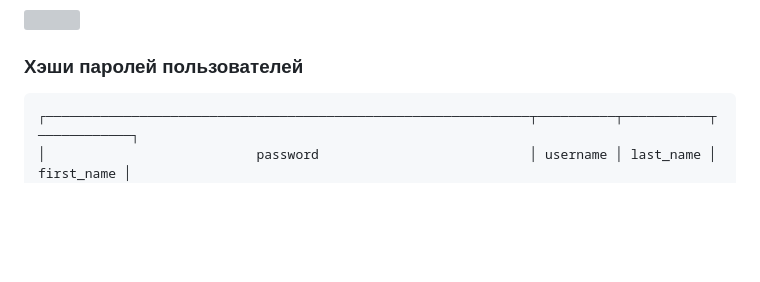
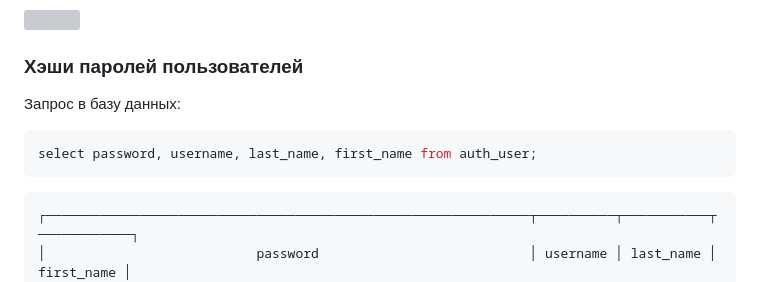
Before and after one commit to Digit4lSh4d0w/fefu-web-2025, a Markdown page: docs/task-4.md, the part around the change. GitHub-like rendering; folded sections open; blank space fills up the shorter version; grey boxes are pictures that could not be loaded.

Commit message:
Добавлен пример SQL запроса для получения хэшированных паролей пользователей

````diff
--- a/docs/task-4.md
+++ b/docs/task-4.md
@@ -105,6 +105,12 @@ class ProfileView(LoginRequiredMixin, views.View):
 
 ### Хэши паролей пользователей
 
+Запрос в базу данных:
+
+```sql
+select password, username, last_name, first_name from auth_user;
+```
+
 ```plaintext
 ┌──────────────────────────────────────────────────────────────┬──────────┬───────────┬────────────┐
 │                           password                           │ username │ last_name │ first_name │
````
